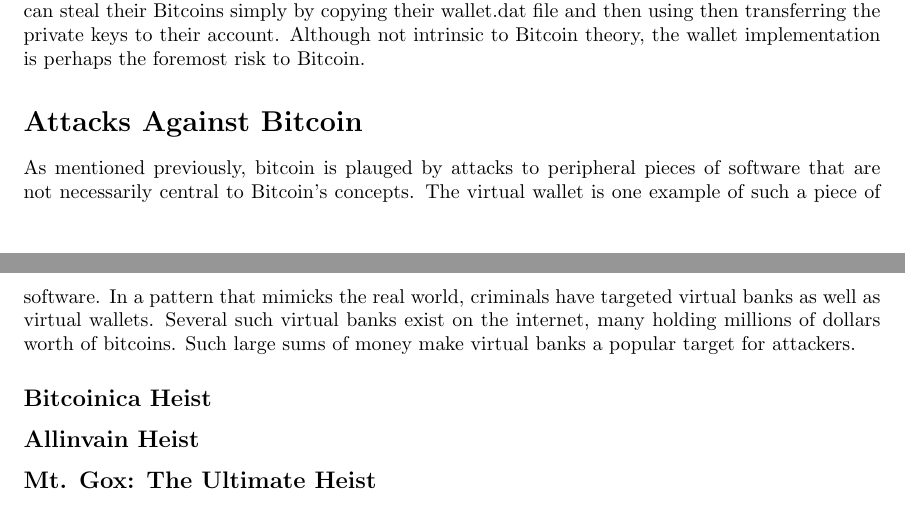
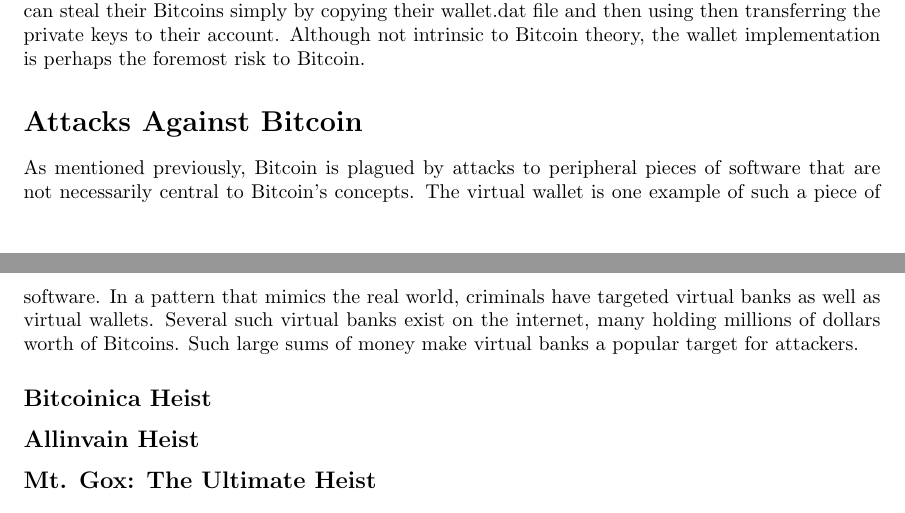
Before and after one commit to tdooner/eecs-444-project-report, a LaTeX document (report.tex): two parts of pages 6 and 7 of 8, joined at a grey line, cut so that both start at the same text. Compiled offline with pdfLaTeX.

Commit message:
Proofread Attacks against Bitcoin

```diff
--- a/report.tex
+++ b/report.tex
@@ -198,11 +198,11 @@
 
 \section*{Attacks Against Bitcoin}
 % Will
-As mentioned previously, bitcoin is plauged by attacks to peripheral pieces of software
+As mentioned previously, Bitcoin is plagued by attacks to peripheral pieces of software
 that are not necessarily central to Bitcoin's concepts.  The virtual wallet is one example
-of such a piece of software.  In a pattern that mimicks the real world, criminals have
+of such a piece of software.  In a pattern that mimics the real world, criminals have
 targeted virtual banks as well as virtual wallets.  Several such virtual banks exist on
-the internet, many holding millions of dollars worth of bitcoins.  Such large sums of
+the internet, many holding millions of dollars worth of Bitcoins.  Such large sums of
 money make virtual banks a popular target for attackers.
 
 \subsection*{Bitcoinica Heist}
```
